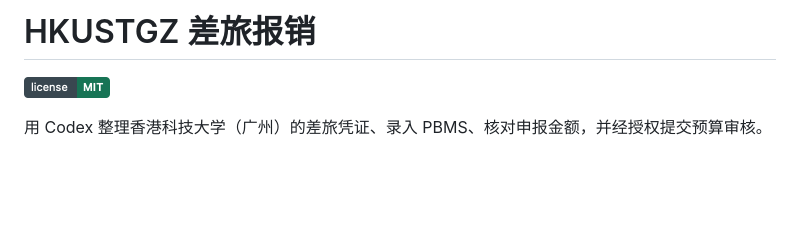
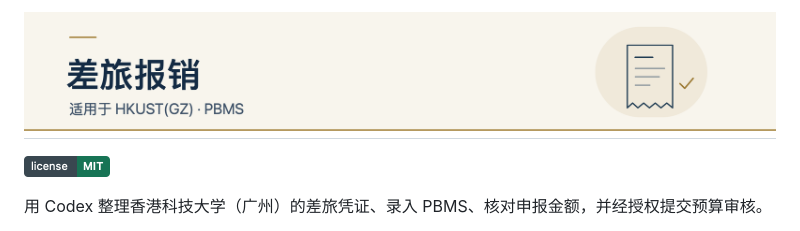
Before and after one commit to jayjunjieqiu/hkustgz-travel-reimbursement, a Markdown page: README.md, the part around the change. Drawn GitHub-style; pictures changed too: docs/pbms-banner.png (added); blank space fills up the shorter version.

Commit message:
Add compact travel reimbursement banner

```diff
--- a/README.md
+++ b/README.md
@@ -1,4 +1,4 @@
-# HKUSTGZ 差旅报销
+# ![差旅报销 · 适用于 HKUST(GZ) 和 PBMS](docs/pbms-banner.png)
 
 <a href="LICENSE"><img src="docs/mit-badge.png" alt="MIT License" width="86" height="21"></a>
 
```
